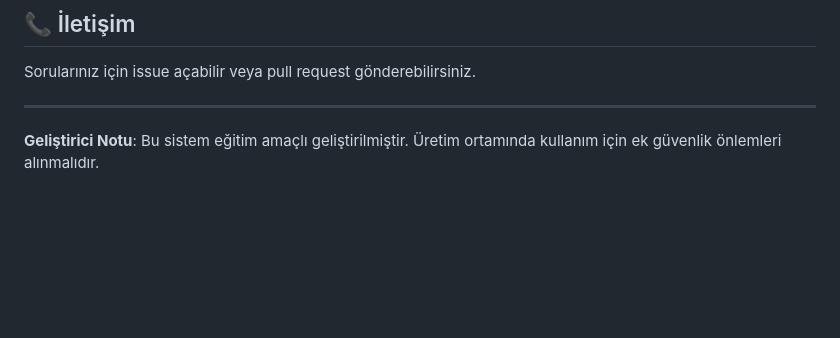
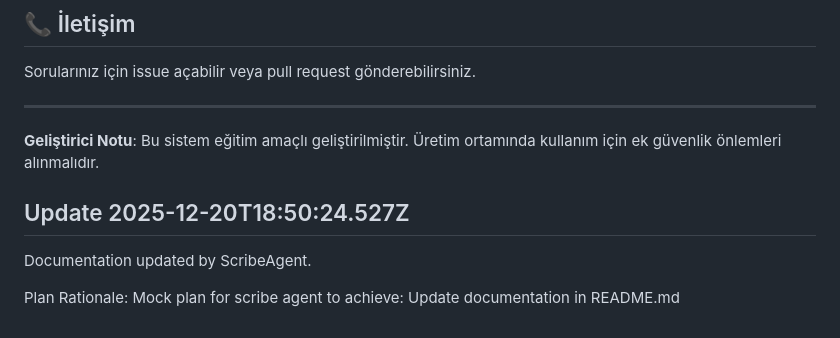
Before and after one commit to OmerYasirOnal/QRCheckIn, a Markdown page: README.md, the part around the change. Drawn GitHub-style; blank space fills up the shorter version.

Commit message:
docs: update README.md via ScribeAgent

```diff
--- a/README.md
+++ b/README.md
@@ -302,3 +302,8 @@ Sorularınız için issue açabilir veya pull request gönderebilirsiniz.
 ---
 
 **Geliştirici Notu**: Bu sistem eğitim amaçlı geliştirilmiştir. Üretim ortamında kullanım için ek güvenlik önlemleri alınmalıdır.
+
+## Update 2025-12-20T18:50:24.527Z
+Documentation updated by ScribeAgent.
+
+Plan Rationale: Mock plan for scribe agent to achieve: Update documentation in README.md
```
